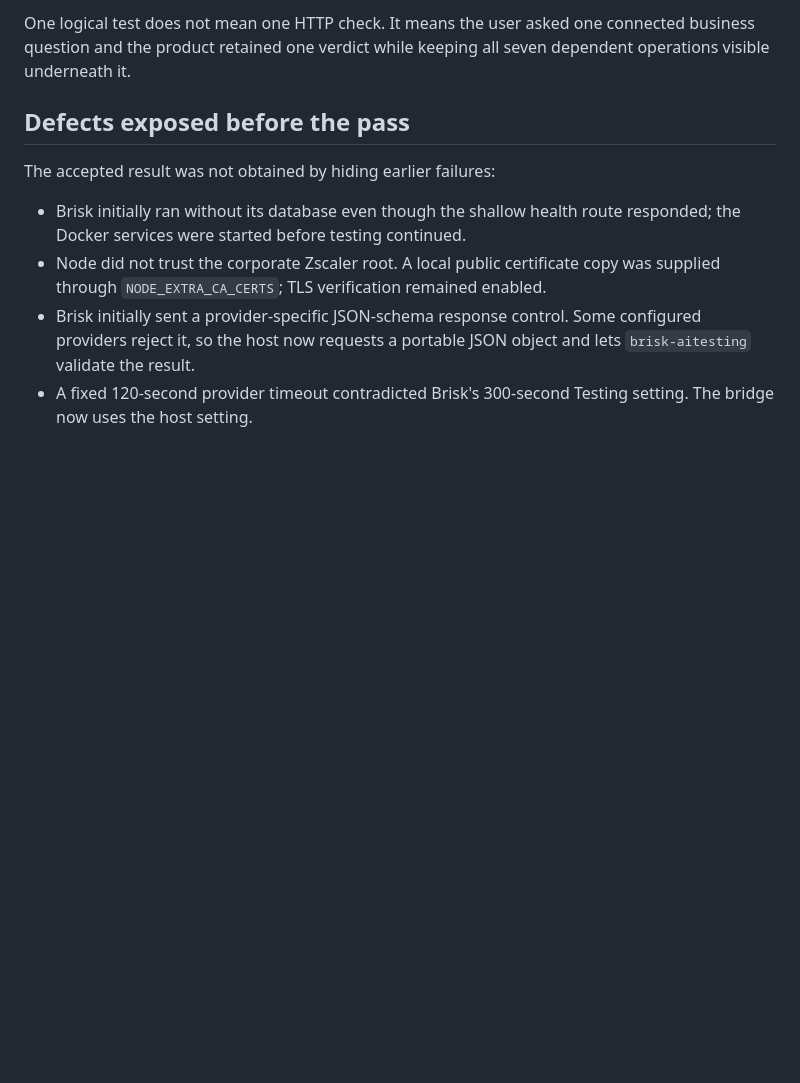
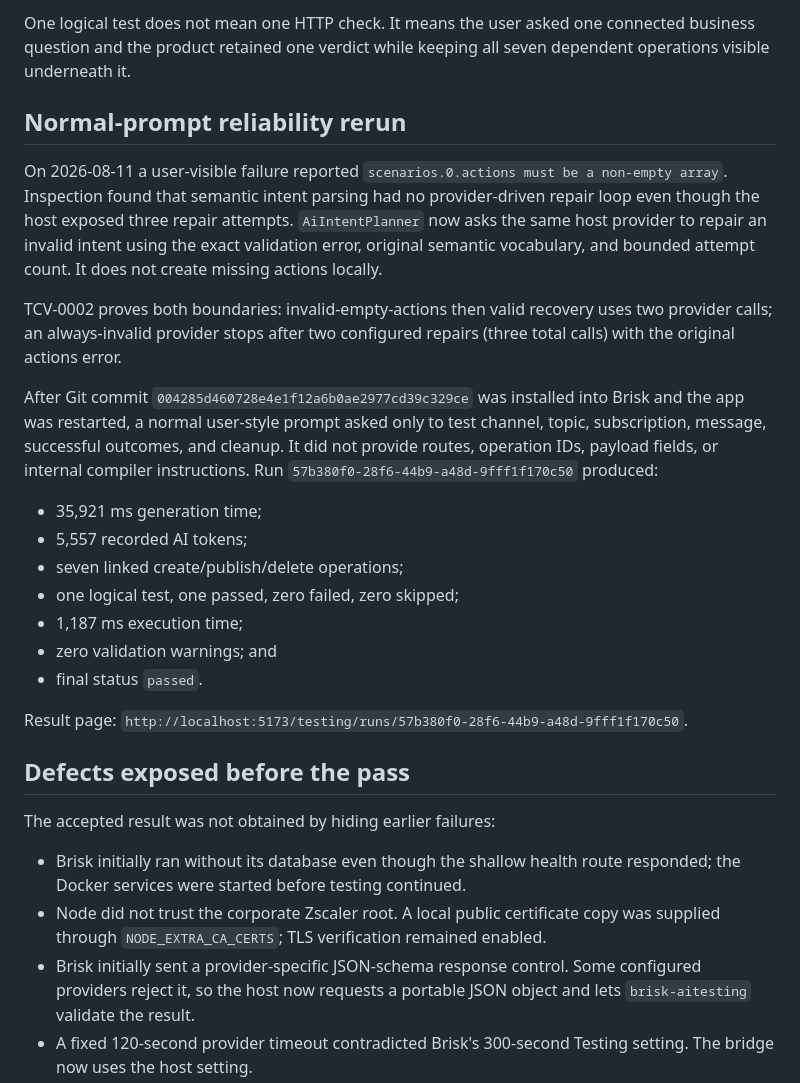
Before and after one commit to oshjain/brisk-aitesting, a Markdown page: docs/engineering/BRISK_ZERO_FRICTION_HOST_PROOF.md, the part around the change. Drawn GitHub-style; blank space fills up the shorter version.

Commit message:
Record repaired Brisk AI generation proof

```diff
--- a/docs/engineering/BRISK_ZERO_FRICTION_HOST_PROOF.md
+++ b/docs/engineering/BRISK_ZERO_FRICTION_HOST_PROOF.md
@@ -52,6 +52,37 @@ One logical test does not mean one HTTP check. It means the user asked one
 connected business question and the product retained one verdict while keeping
 all seven dependent operations visible underneath it.
 
+## Normal-prompt reliability rerun
+
+On 2026-08-11 a user-visible failure reported
+`scenarios.0.actions must be a non-empty array`. Inspection found that semantic
+intent parsing had no provider-driven repair loop even though the host exposed
+three repair attempts. `AiIntentPlanner` now asks the same host provider to
+repair an invalid intent using the exact validation error, original semantic
+vocabulary, and bounded attempt count. It does not create missing actions
+locally.
+
+TCV-0002 proves both boundaries: invalid-empty-actions then valid recovery uses
+two provider calls; an always-invalid provider stops after two configured
+repairs (three total calls) with the original actions error.
+
+After Git commit `004285d460728e4e1f12a6b0ae2977cd39c329ce` was installed
+into Brisk and the app was restarted, a normal user-style prompt asked only to
+test channel, topic, subscription, message, successful outcomes, and cleanup.
+It did not provide routes, operation IDs, payload fields, or internal compiler
+instructions. Run `57b380f0-28f6-44b9-a48d-9fff1f170c50` produced:
+
+- 35,921 ms generation time;
+- 5,557 recorded AI tokens;
+- seven linked create/publish/delete operations;
+- one logical test, one passed, zero failed, zero skipped;
+- 1,187 ms execution time;
+- zero validation warnings; and
+- final status `passed`.
+
+Result page:
+`http://localhost:5173/testing/runs/57b380f0-28f6-44b9-a48d-9fff1f170c50`.
+
 ## Defects exposed before the pass
 
 The accepted result was not obtained by hiding earlier failures:
```
Also changed, not shown: docs/ENGINEERING_EXECUTION_CHECKPOINTS.md (+1 -1 lines).
